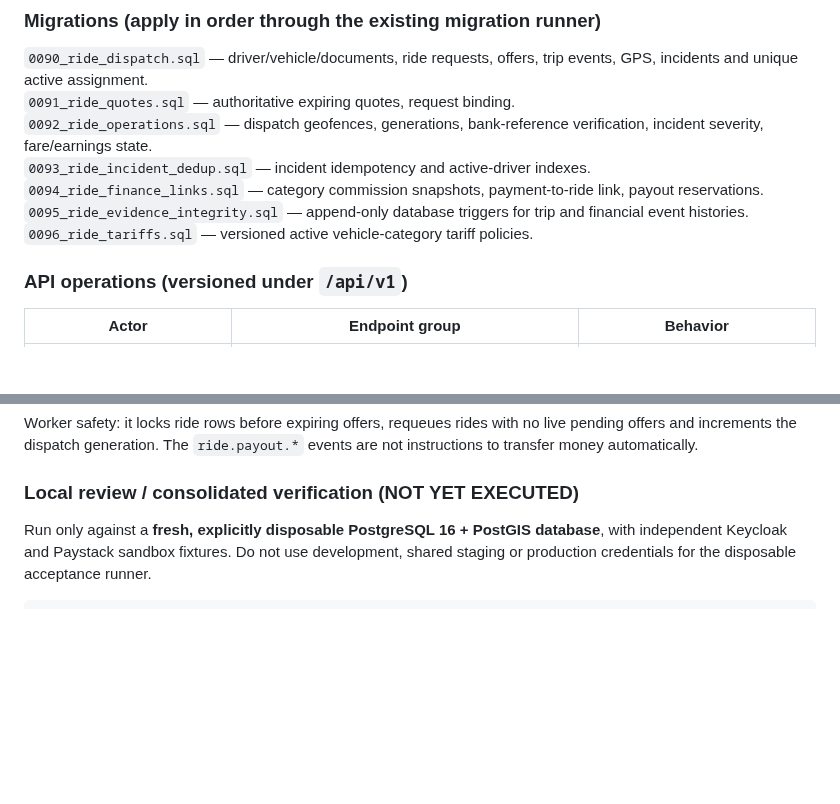
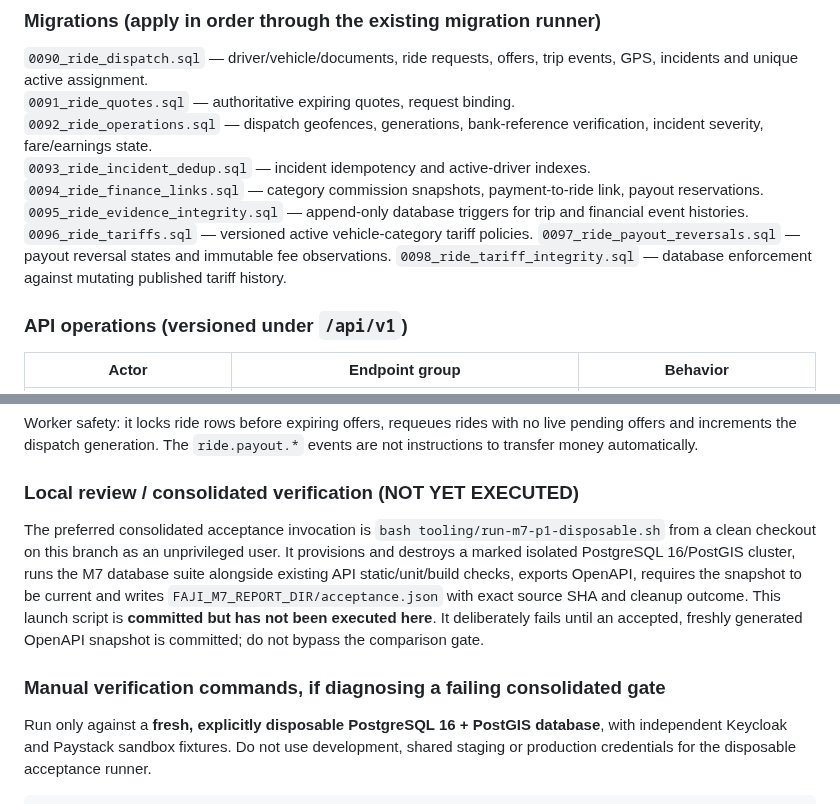
Before and after one commit to fajify1-ai/Fajify, a Markdown page: docs/engineering/PHASE_1_MILESTONE_7_IMPLEMENTATION.md, 2 parts joined by grey strips. GitHub-like rendering; blank space fills up the shorter version.

Commit message:
docs(m7-p1): document all nine migrations and disposable consolidated verification launcher

````diff
--- a/docs/engineering/PHASE_1_MILESTONE_7_IMPLEMENTATION.md
+++ b/docs/engineering/PHASE_1_MILESTONE_7_IMPLEMENTATION.md
@@ -22,6 +22,8 @@
 `0094_ride_finance_links.sql` — category commission snapshots, payment-to-ride link, payout reservations.
 `0095_ride_evidence_integrity.sql` — append-only database triggers for trip and financial event histories.
 `0096_ride_tariffs.sql` — versioned active vehicle-category tariff policies.
+`0097_ride_payout_reversals.sql` — payout reversal states and immutable fee observations.
+`0098_ride_tariff_integrity.sql` — database enforcement against mutating published tariff history.
 
 ### API operations (versioned under `/api/v1`)
 
@@ -74,6 +76,10 @@ Worker safety: it locks ride rows before expiring offers, requeues rides with no
 
 ### Local review / consolidated verification (NOT YET EXECUTED)
 
+The preferred consolidated acceptance invocation is `bash tooling/run-m7-p1-disposable.sh` from a clean checkout on this branch as an unprivileged user. It provisions and destroys a marked isolated PostgreSQL 16/PostGIS cluster, runs the M7 database suite alongside existing API static/unit/build checks, exports OpenAPI, requires the snapshot to be current and writes `FAJI_M7_REPORT_DIR/acceptance.json` with exact source SHA and cleanup outcome. This launch script is **committed but has not been executed here**. It deliberately fails until an accepted, freshly generated OpenAPI snapshot is committed; do not bypass the comparison gate.
+
+### Manual verification commands, if diagnosing a failing consolidated gate
+
 Run only against a **fresh, explicitly disposable PostgreSQL 16 + PostGIS database**, with independent Keycloak and Paystack sandbox fixtures. Do not use development, shared staging or production credentials for the disposable acceptance runner.
 
 ```bash
````
